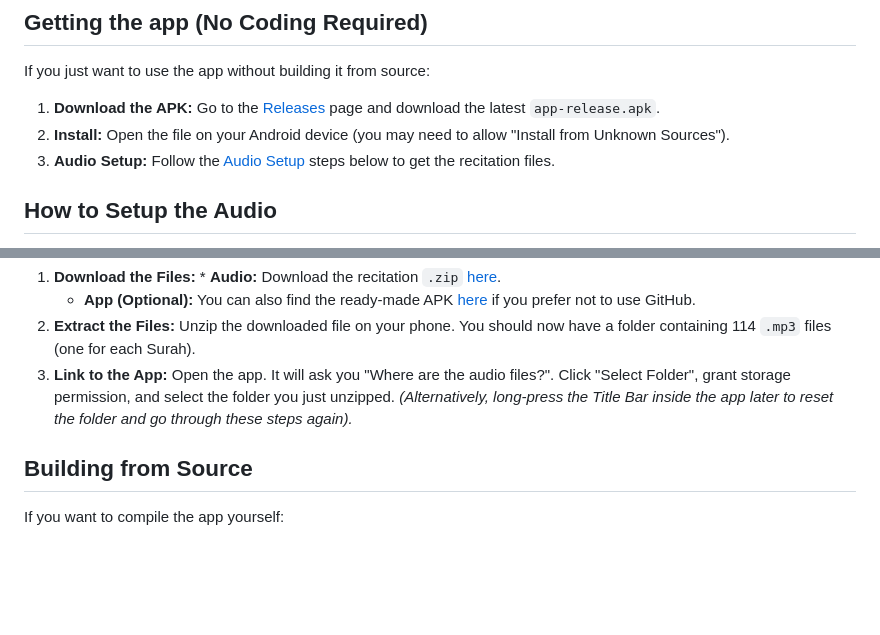
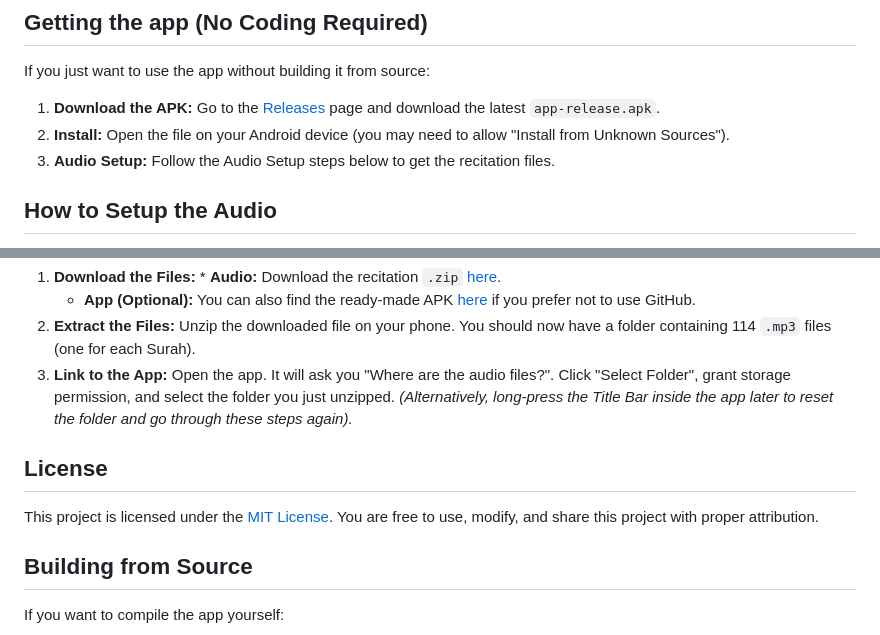
Before and after one commit to SEK171/offline-quran-reader, a Markdown page: README.md, 2 parts joined by grey strips. GitHub-like rendering; blank space fills up the shorter version.

Commit message:
readme bullshit

```diff
--- a/README.md
+++ b/README.md
@@ -15,7 +15,7 @@ This app was originally built as a personal project for my father and is now rel
 If you just want to use the app without building it from source:
 1. **Download the APK:** Go to the [Releases]([LINK_TO_YOUR_GITHUB_RELEASES_PAGE]) page and download the latest `app-release.apk`.
 2. **Install:** Open the file on your Android device (you may need to allow "Install from Unknown Sources").
-3. **Audio Setup:** Follow the [Audio Setup](#-how-to-setup-the-audio-important) steps below to get the recitation files.
+3. **Audio Setup:** Follow the Audio Setup steps below to get the recitation files.
 
 ## How to Setup the Audio
 To keep this app completely offline and the download size small, the heavy audio files are not bundled inside the app. **You must download them once to your phone.**
@@ -28,6 +28,12 @@ To keep this app completely offline and the download size small, the heavy audio
 2. **Extract the Files:** Unzip the downloaded file on your phone. You should now have a folder containing 114 `.mp3` files (one for each Surah).
 3. **Link to the App:** Open the app. It will ask you "Where are the audio files?". Click "Select Folder", grant storage permission, and select the folder you just unzipped.
 *(Alternatively, long-press the Title Bar inside the app later to reset the folder and go through these steps again).*
+
+
+## License
+
+This project is licensed under the [MIT License](LICENSE). You are free to use, modify, and share this project with proper attribution.
+
 
 ## Building from Source
 If you want to compile the app yourself:
```
